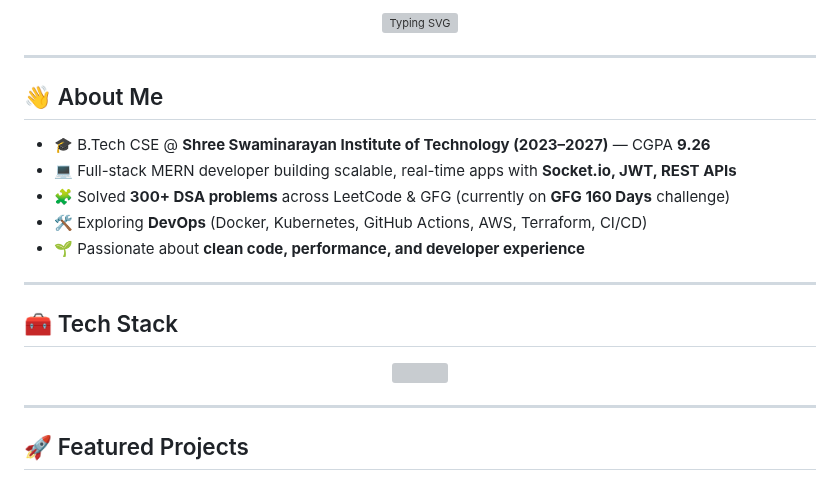
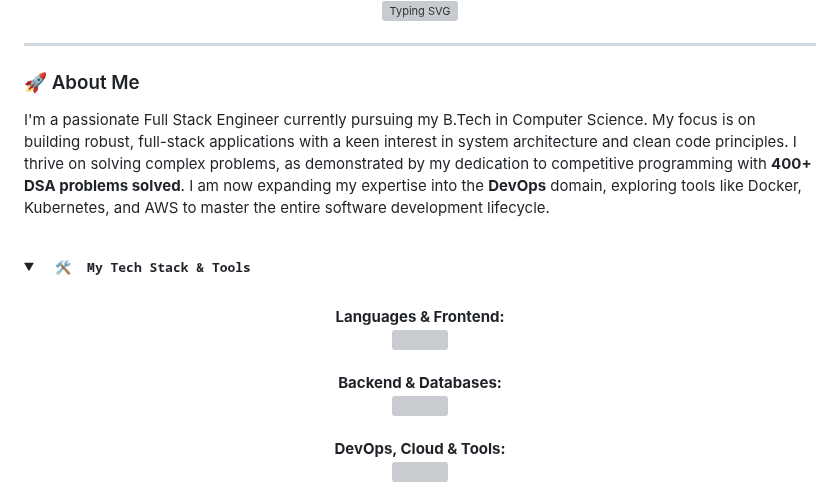
Before and after one commit to JayP2006/JayP2006, a Markdown page: README.md, the part around one of its changes. GitHub-like rendering; folded sections open; grey boxes are pictures that could not be loaded.

```diff
--- a/README.md
+++ b/README.md
@@ -14,25 +11,28 @@
 
 <p align="center">
-  <img src="https://readme-typing-svg.herokuapp.com?font=Fira+Code&size=28&pause=1000&color=8B5CF6&center=true&vCenter=true&width=800&lines=Hi%2C+I'm+Jay+Patel+👋;Full+Stack+Developer+🚀;MERN+%7C+DevOps+Learner+⚡;400%2B+DSA+Problems+Solved+📊;Always+Learning+Clean+Code+❤️" alt="Typing SVG" />
-</p>
-
-
----
-
-## 👋 About Me
-- 🎓 B.Tech CSE @ **Shree Swaminarayan Institute of Technology (2023–2027)** — CGPA **9.26**
-- 💻 Full-stack MERN developer building scalable, real-time apps with **Socket.io, JWT, REST APIs**
-- 🧩 Solved **300+ DSA problems** across LeetCode & GFG (currently on **GFG 160 Days** challenge)
-- 🛠️ Exploring **DevOps** (Docker, Kubernetes, GitHub Actions, AWS, Terraform, CI/CD)
-- 🌱 Passionate about **clean code, performance, and developer experience**
-
----
-
-## 🧰 Tech Stack
-<p align="center">
-  <img src="https://skillicons.dev/icons?i=js,react,nodejs,express,mongodb,tailwind,html,css,cpp,java,python,git,github,docker,kubernetes,aws,linux,nginx,postman,vscode&perline=9" />
+  <img src="https://readme-typing-svg.herokuapp.com?font=Fira+Code&size=25&pause=1000&color=8B5CF6&center=true&vCenter=true&width=800&lines=Hi%2C+I'm+Jay+Patel+👋;A+Full+Stack+Engineer+specializing+in+the+MERN+stack.;Transforming+ideas+into+scalable+and+performant+web+solutions.;Always+learning%2C+always+building.⚡" alt="Typing SVG" />
 </p>
 
 ---
 
-## 🚀 Featured Projects
+### 🚀 About Me
+
+I'm a passionate Full Stack Engineer currently pursuing my B.Tech in Computer Science. My focus is on building robust, full-stack applications with a keen interest in system architecture and clean code principles. I thrive on solving complex problems, as demonstrated by my dedication to competitive programming with **400+ DSA problems solved**. I am now expanding my expertise into the **DevOps** domain, exploring tools like Docker, Kubernetes, and AWS to master the entire software development lifecycle.
+
+<br>
+
+<details>
+  <summary>
+    <samp>&nbsp;&nbsp;🛠️&nbsp;&nbsp;<strong>My Tech Stack & Tools</strong></samp>
+  </summary>
+  <br>
+  <p align="center">
+    <strong>Languages & Frontend:</strong><br>
+    <img src="https://skillicons.dev/icons?i=cpp,java,python,js,html,css,react,tailwind" /><br><br>
+    <strong>Backend & Databases:</strong><br>
+    <img src="https://skillicons.dev/icons?i=nodejs,express,mongodb,mysql" /><br><br>
+    <strong>DevOps, Cloud & Tools:</strong><br>
+    <img src="https://skillicons.dev/icons?i=docker,kubernetes,aws,linux,nginx,git,github,postman,vscode" />
+  </p>
+</details>
+
```
Also changed, not shown: other parts of README.md (+73 -72 lines).
